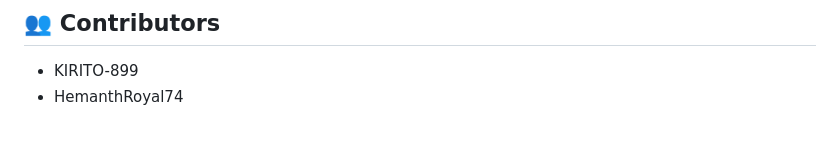
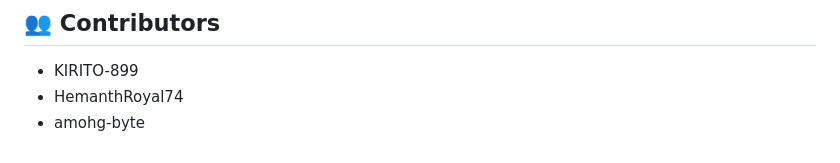
Before and after one commit to KIRITO-899/DBMS-Project, a Markdown page: README.md, the part around the change. GitHub-like rendering.

```diff
--- a/README.md
+++ b/README.md
@@ -246,3 +246,4 @@ fetch('/api/traffic/live')  ──▸  routes/traffic.js              ──▸
 ## 👥 Contributors
 - KIRITO-899
 - HemanthRoyal74
+- amohg-byte
```
